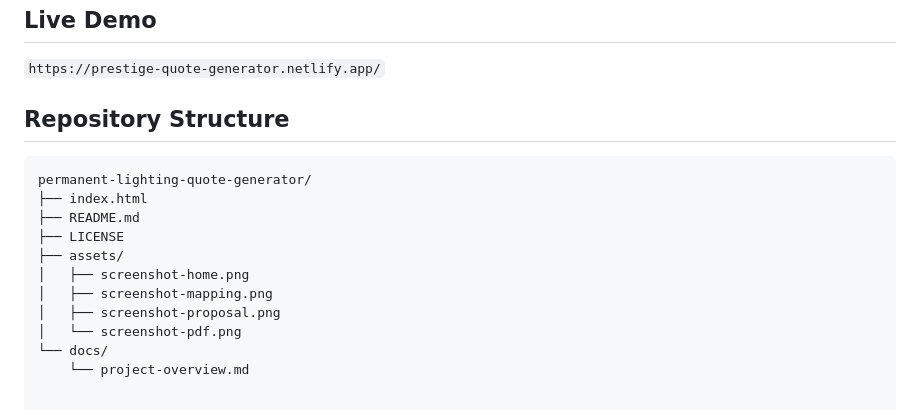
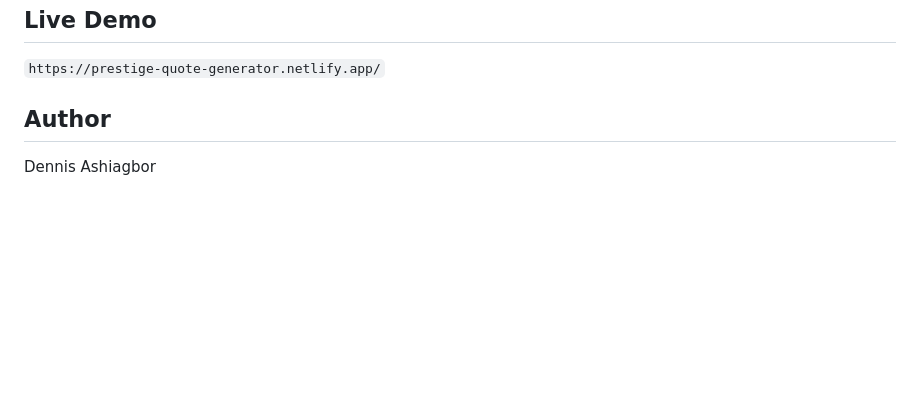
Before and after one commit to dennisnashiagbor-web/permanent-lighting-quote-generator, a Markdown page: README.md, the part around the change. GitHub-like rendering; blank space fills up the shorter version.

````diff
--- a/README.md
+++ b/README.md
@@ -100,17 +100,5 @@ Through this project, I worked through challenges related to:
 
 `https://prestige-quote-generator.netlify.app/`
 
-## Repository Structure
-
-```text
-permanent-lighting-quote-generator/
-├── index.html
-├── README.md
-├── LICENSE
-├── assets/
-│   ├── screenshot-home.png
-│   ├── screenshot-mapping.png
-│   ├── screenshot-proposal.png
-│   └── screenshot-pdf.png
-└── docs/
-    └── project-overview.md
+## Author
+Dennis Ashiagbor
````
